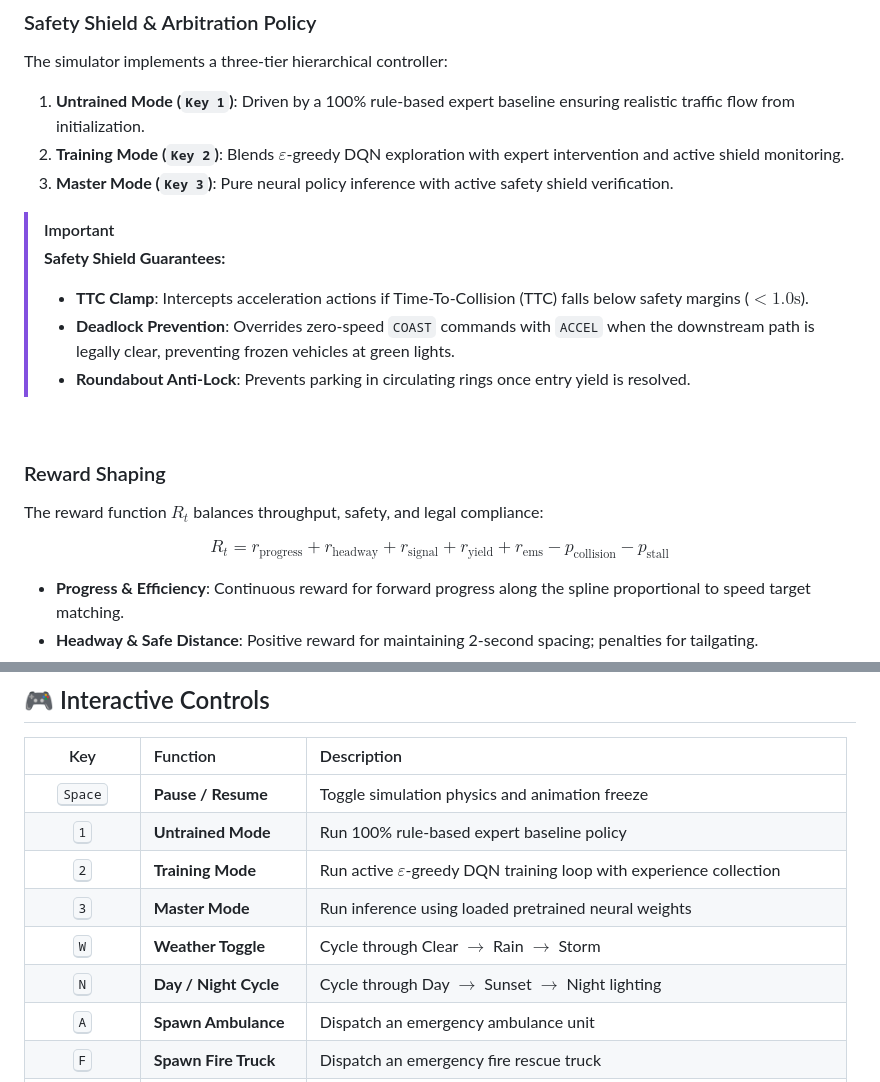
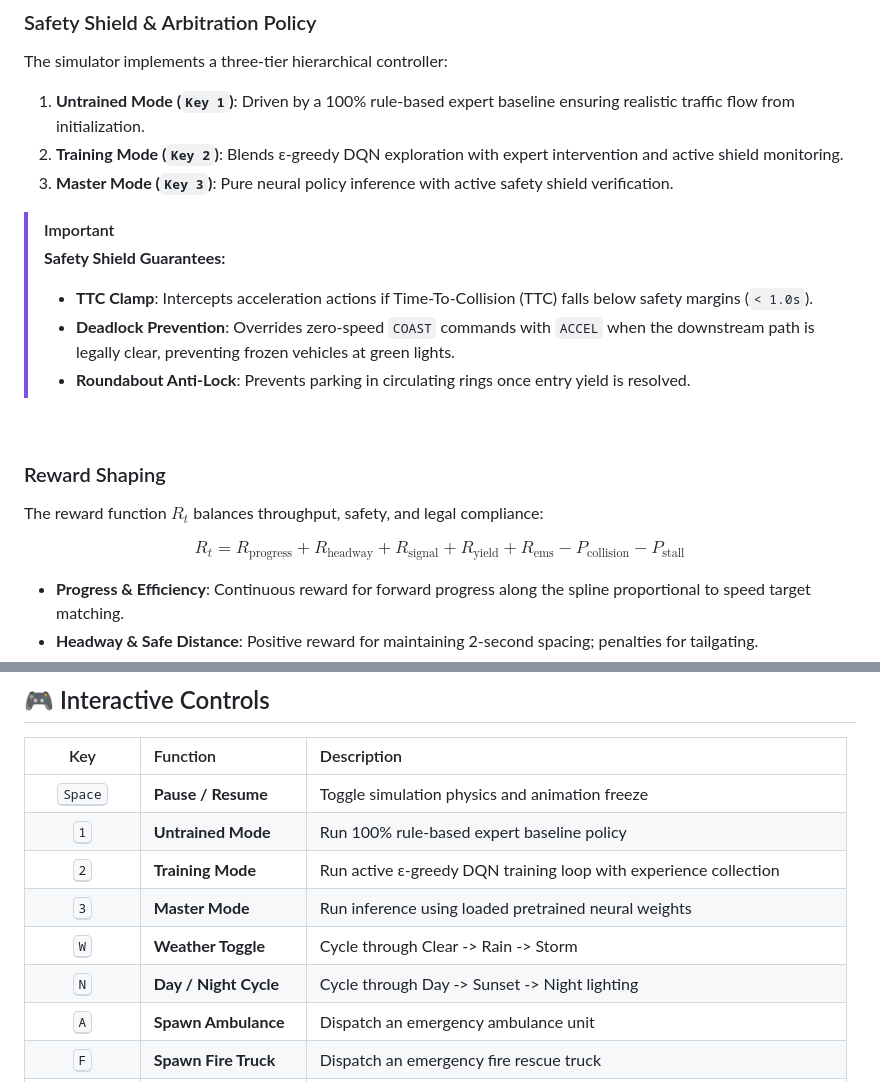
Before and after one commit to mohammadrezamirtaleb/AI-Powered-Projects, a Markdown page: Reinforcement Learning/Cross Road/README.md, 2 parts joined by grey strips. Drawn GitHub-style.

```diff
--- a/Reinforcement Learning/Cross Road/README.md
+++ b/Reinforcement Learning/Cross Road/README.md
@@ -262,12 +262,12 @@ The network outputs $Q$-values across 5 discrete longitudinal control actions ex
 The simulator implements a three-tier hierarchical controller:
 
 1. **Untrained Mode (`Key 1`)**: Driven by a 100% rule-based expert baseline ensuring realistic traffic flow from initialization.
-2. **Training Mode (`Key 2`)**: Blends $\varepsilon$-greedy DQN exploration with expert intervention and active shield monitoring.
+2. **Training Mode (`Key 2`)**: Blends ε-greedy DQN exploration with expert intervention and active shield monitoring.
 3. **Master Mode (`Key 3`)**: Pure neural policy inference with active safety shield verification.
 
 > [!IMPORTANT]
 > **Safety Shield Guarantees:**
-> - **TTC Clamp**: Intercepts acceleration actions if Time-To-Collision (TTC) falls below safety margins ($< 1.0\text{s}$).
+> - **TTC Clamp**: Intercepts acceleration actions if Time-To-Collision (TTC) falls below safety margins (`< 1.0s`).
 > - **Deadlock Prevention**: Overrides zero-speed `COAST` commands with `ACCEL` when the downstream path is legally clear, preventing frozen vehicles at green lights.
 > - **Roundabout Anti-Lock**: Prevents parking in circulating rings once entry yield is resolved.
 
@@ -277,7 +277,7 @@ The simulator implements a three-tier hierarchical controller:
 
 The reward function $R_t$ balances throughput, safety, and legal compliance:
 
-$$R_t = r_{\text{progress}} + r_{\text{headway}} + r_{\text{signal}} + r_{\text{yield}} + r_{\text{ems}} - p_{\text{collision}} - p_{\text{stall}}$$
+$$R_t = R_{\text{progress}} + R_{\text{headway}} + R_{\text{signal}} + R_{\text{yield}} + R_{\text{ems}} - P_{\text{collision}} - P_{\text{stall}}$$
 
 - **Progress & Efficiency**: Continuous reward for forward progress along the spline proportional to speed target matching.
 - **Headway & Safe Distance**: Positive reward for maintaining 2-second spacing; penalties for tailgating.
@@ -336,10 +336,10 @@ The simulation features a 2.5D urban renderer (`src/render/cityscape.py`) and a
 | :---: | :--- | :--- |
 | <kbd>Space</kbd> | **Pause / Resume** | Toggle simulation physics and animation freeze |
 | <kbd>1</kbd> | **Untrained Mode** | Run 100% rule-based expert baseline policy |
-| <kbd>2</kbd> | **Training Mode** | Run active $\varepsilon$-greedy DQN training loop with experience collection |
+| <kbd>2</kbd> | **Training Mode** | Run active ε-greedy DQN training loop with experience collection |
 | <kbd>3</kbd> | **Master Mode** | Run inference using loaded pretrained neural weights |
-| <kbd>W</kbd> | **Weather Toggle** | Cycle through Clear $\rightarrow$ Rain $\rightarrow$ Storm |
-| <kbd>N</kbd> | **Day / Night Cycle** | Cycle through Day $\rightarrow$ Sunset $\rightarrow$ Night lighting |
+| <kbd>W</kbd> | **Weather Toggle** | Cycle through Clear -> Rain -> Storm |
+| <kbd>N</kbd> | **Day / Night Cycle** | Cycle through Day -> Sunset -> Night lighting |
 | <kbd>A</kbd> | **Spawn Ambulance** | Dispatch an emergency ambulance unit |
 | <kbd>F</kbd> | **Spawn Fire Truck** | Dispatch an emergency fire rescue truck |
 | <kbd>P</kbd> | **Spawn Police** | Dispatch an emergency police interceptor |
```
Also changed, not shown: other parts of Reinforcement Learning/Cross Road/README.md (+61 -55 lines).
